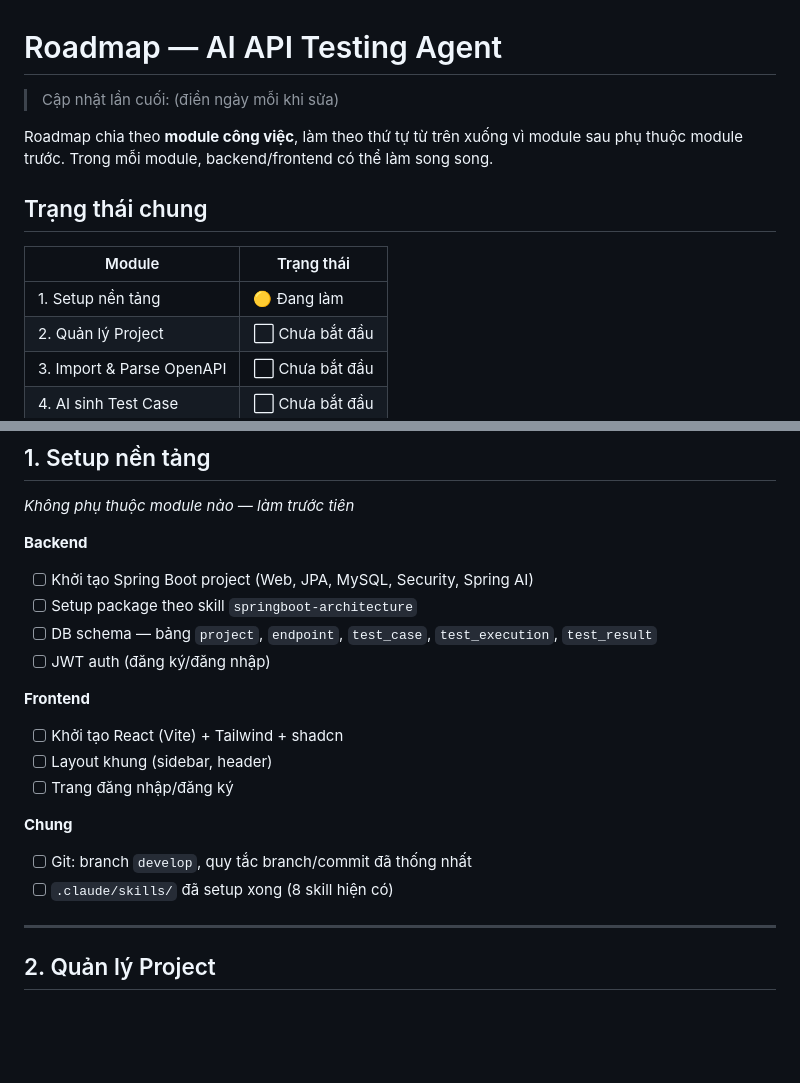
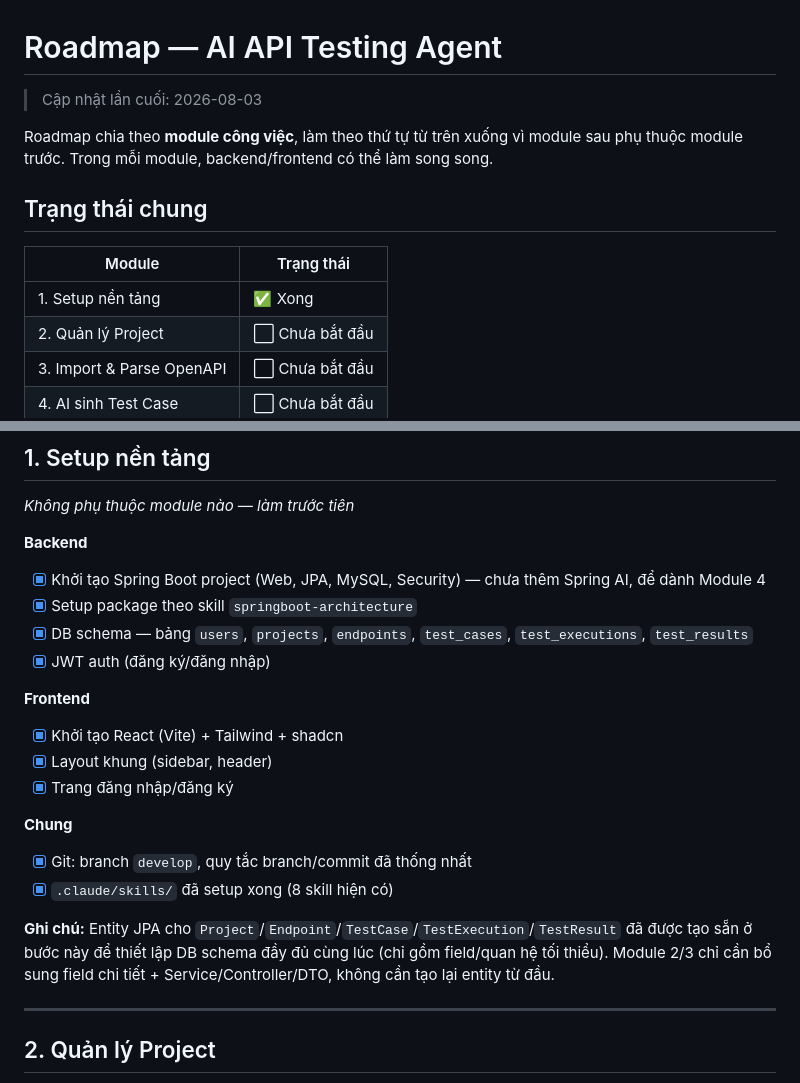
Before and after one commit to Project-UTH/AI-API-Testing-Assistant, a Markdown page: docs/ROADMAP.md, 2 parts joined by grey strips. Rendered like a GitHub page; blank space fills up the shorter version.

Commit message:
docs: cap nhat roadmap - module 1 setup nen tang
Da hoan thanh toan bo checklist Module 1: backend (Spring Boot + JWT auth +
DB schema), frontend (Vite + Tailwind v4 + shadcn + layout + dang nhap/dang ky),
va quy trinh git/skills.

```diff
--- a/docs/ROADMAP.md
+++ b/docs/ROADMAP.md
@@ -1,6 +1,6 @@
 # Roadmap — AI API Testing Agent
 
-> Cập nhật lần cuối: (điền ngày mỗi khi sửa)
+> Cập nhật lần cuối: 2026-08-03
 
 Roadmap chia theo **module công việc**, làm theo thứ tự từ trên xuống vì module sau phụ thuộc module trước. Trong mỗi module, backend/frontend có thể làm song song.
 
@@ -8,7 +8,7 @@ Roadmap chia theo **module công việc**, làm theo thứ tự từ trên xuố
 
 | Module | Trạng thái |
 |---|---|
-| 1. Setup nền tảng | 🟡 Đang làm |
+| 1. Setup nền tảng | ✅ Xong |
 | 2. Quản lý Project | ⬜ Chưa bắt đầu |
 | 3. Import & Parse OpenAPI | ⬜ Chưa bắt đầu |
 | 4. AI sinh Test Case | ⬜ Chưa bắt đầu |
@@ -24,19 +24,21 @@ Roadmap chia theo **module công việc**, làm theo thứ tự từ trên xuố
 *Không phụ thuộc module nào — làm trước tiên*
 
 **Backend**
-- [ ] Khởi tạo Spring Boot project (Web, JPA, MySQL, Security, Spring AI)
-- [ ] Setup package theo skill `springboot-architecture`
-- [ ] DB schema — bảng `project`, `endpoint`, `test_case`, `test_execution`, `test_result`
-- [ ] JWT auth (đăng ký/đăng nhập)
+- [x] Khởi tạo Spring Boot project (Web, JPA, MySQL, Security) — chưa thêm Spring AI, để dành Module 4
+- [x] Setup package theo skill `springboot-architecture`
+- [x] DB schema — bảng `users`, `projects`, `endpoints`, `test_cases`, `test_executions`, `test_results`
+- [x] JWT auth (đăng ký/đăng nhập)
 
 **Frontend**
-- [ ] Khởi tạo React (Vite) + Tailwind + shadcn
-- [ ] Layout khung (sidebar, header)
-- [ ] Trang đăng nhập/đăng ký
+- [x] Khởi tạo React (Vite) + Tailwind + shadcn
+- [x] Layout khung (sidebar, header)
+- [x] Trang đăng nhập/đăng ký
 
 **Chung**
-- [ ] Git: branch `develop`, quy tắc branch/commit đã thống nhất
-- [ ] `.claude/skills/` đã setup xong (8 skill hiện có)
+- [x] Git: branch `develop`, quy tắc branch/commit đã thống nhất
+- [x] `.claude/skills/` đã setup xong (8 skill hiện có)
+
+**Ghi chú:** Entity JPA cho `Project`/`Endpoint`/`TestCase`/`TestExecution`/`TestResult` đã được tạo sẵn ở bước này để thiết lập DB schema đầy đủ cùng lúc (chỉ gồm field/quan hệ tối thiểu). Module 2/3 chỉ cần bổ sung field chi tiết + Service/Controller/DTO, không cần tạo lại entity từ đầu.
 
 ---
 
```
